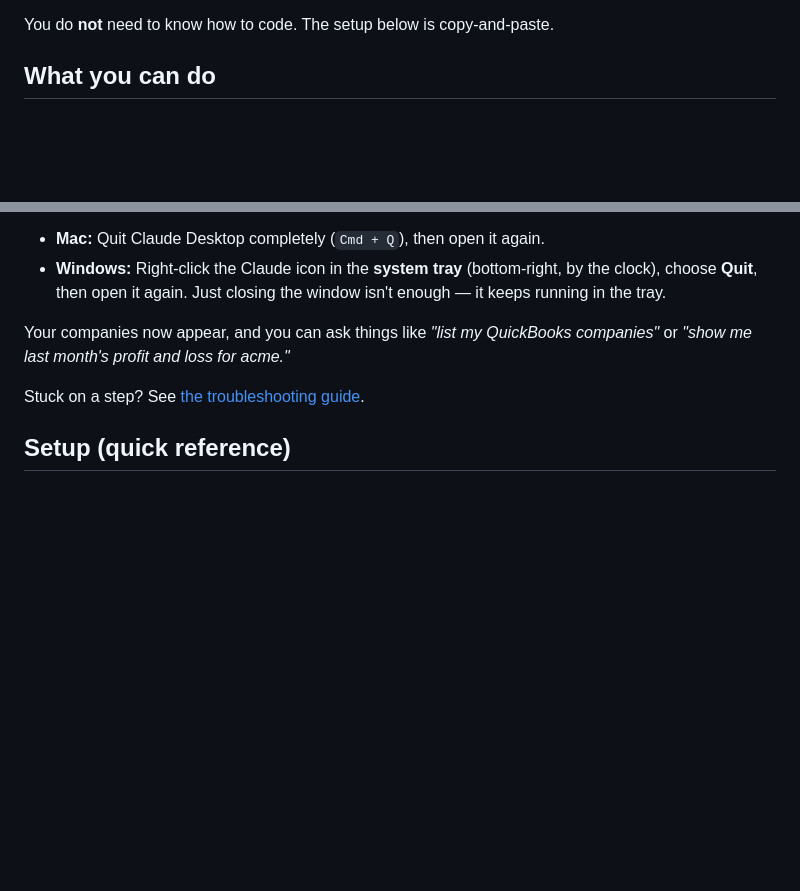
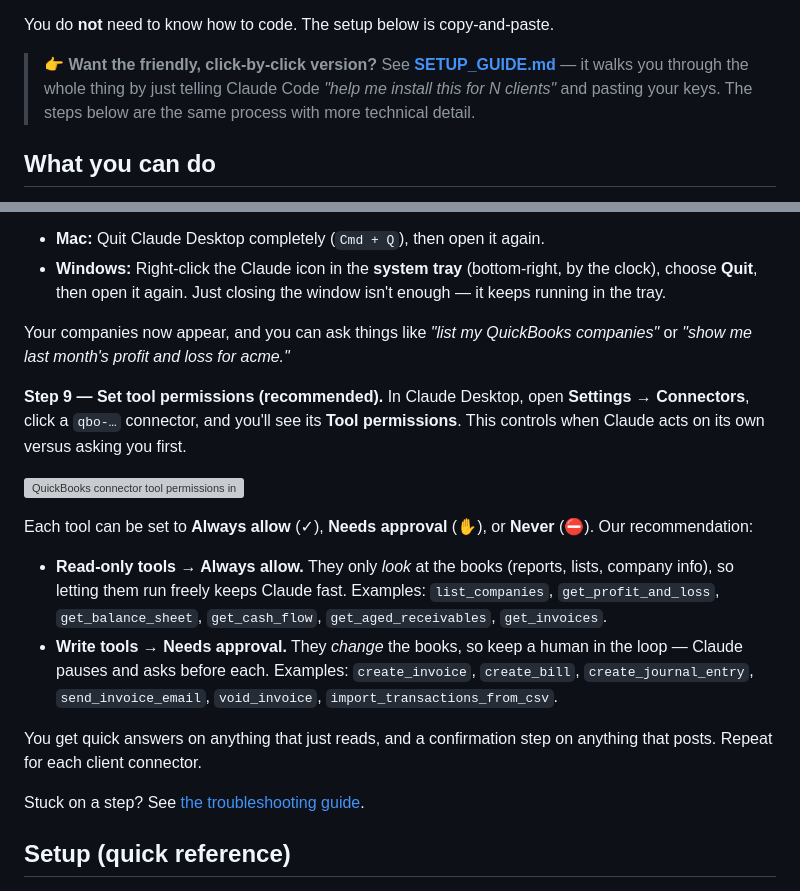
Before and after one commit to scotchua/better-quickbooks-Claude-connector, a Markdown page: README.md, 2 parts joined by grey strips. Drawn GitHub-style; blank space fills up the shorter version; grey boxes are pictures that could not be loaded.

```diff
--- a/README.md
+++ b/README.md
@@ -31,6 +31,11 @@ This tool fixes both:
   bulk CSV import.
 
 You do **not** need to know how to code. The setup below is copy-and-paste.
+
+> 👉 **Want the friendly, click-by-click version?** See
+> **[SETUP_GUIDE.md](SETUP_GUIDE.md)** — it walks you through the whole thing by
+> just telling Claude Code *"help me install this for N clients"* and pasting your
+> keys. The steps below are the same process with more technical detail.
 
 ## What you can do
 
@@ -225,6 +230,28 @@ worked. (If you'd rather do it by hand, see *Setup (quick reference)* below.)
 Your companies now appear, and you can ask things like *"list my QuickBooks
 companies"* or *"show me last month's profit and loss for acme."*
 
+**Step 9 — Set tool permissions (recommended).**
+In Claude Desktop, open **Settings → Connectors**, click a `qbo-…` connector, and
+you'll see its **Tool permissions**. This controls when Claude acts on its own
+versus asking you first.
+
+![QuickBooks connector tool permissions in Claude Desktop](docs/images/tool-permissions.png)
+
+Each tool can be set to **Always allow** (✓), **Needs approval** (✋), or **Never**
+(⛔). Our recommendation:
+
+- **Read-only tools → Always allow.** They only *look* at the books (reports,
+  lists, company info), so letting them run freely keeps Claude fast. Examples:
+  `list_companies`, `get_profit_and_loss`, `get_balance_sheet`, `get_cash_flow`,
+  `get_aged_receivables`, `get_invoices`.
+- **Write tools → Needs approval.** They *change* the books, so keep a human in
+  the loop — Claude pauses and asks before each. Examples: `create_invoice`,
+  `create_bill`, `create_journal_entry`, `send_invoice_email`, `void_invoice`,
+  `import_transactions_from_csv`.
+
+You get quick answers on anything that just reads, and a confirmation step on
+anything that posts. Repeat for each client connector.
+
 Stuck on a step? See
 [the troubleshooting guide](.claude/skills/add-qbo-company/references/troubleshooting.md).
 
```
Also changed, not shown: SETUP_GUIDE.md (added, +168 -0 lines), docs/images/README.md (added, +1 -0 lines).
